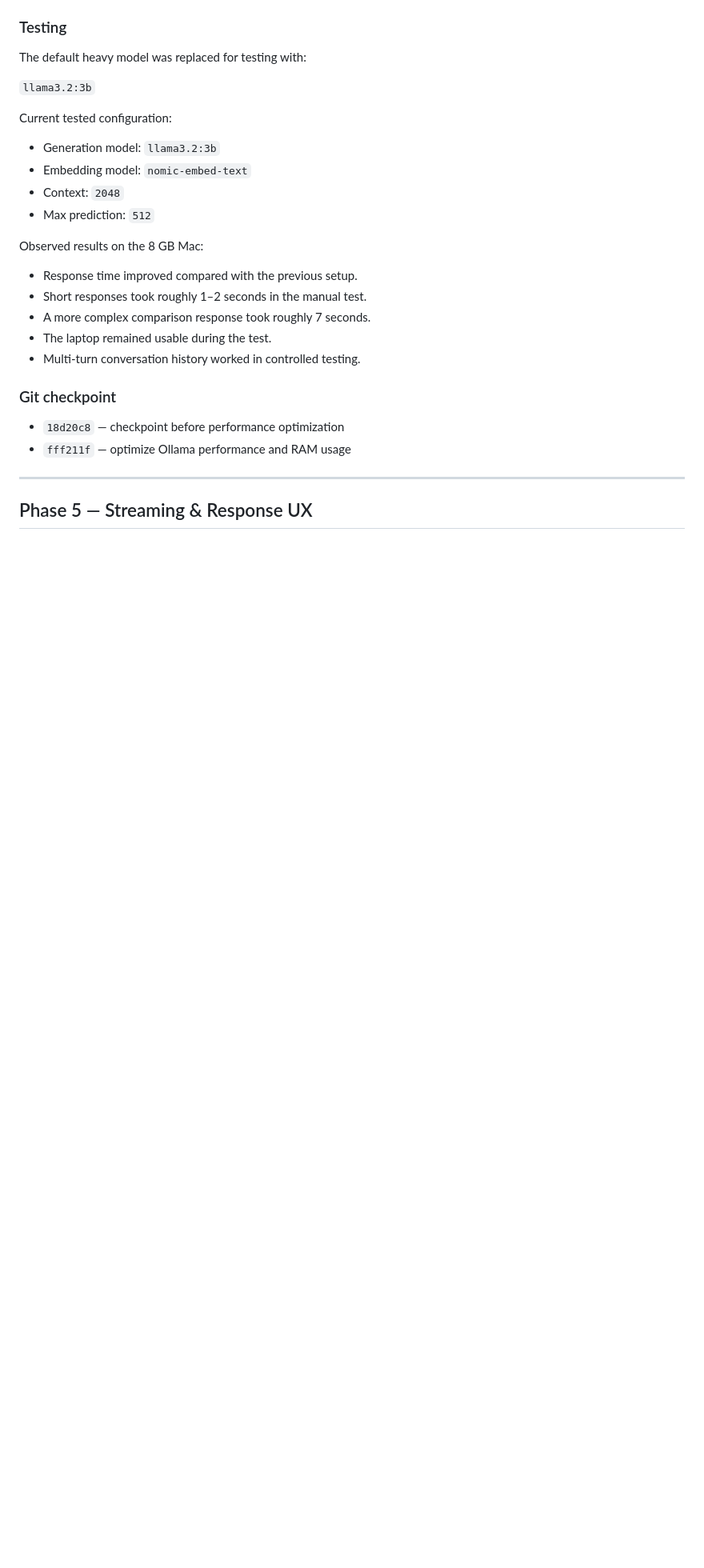
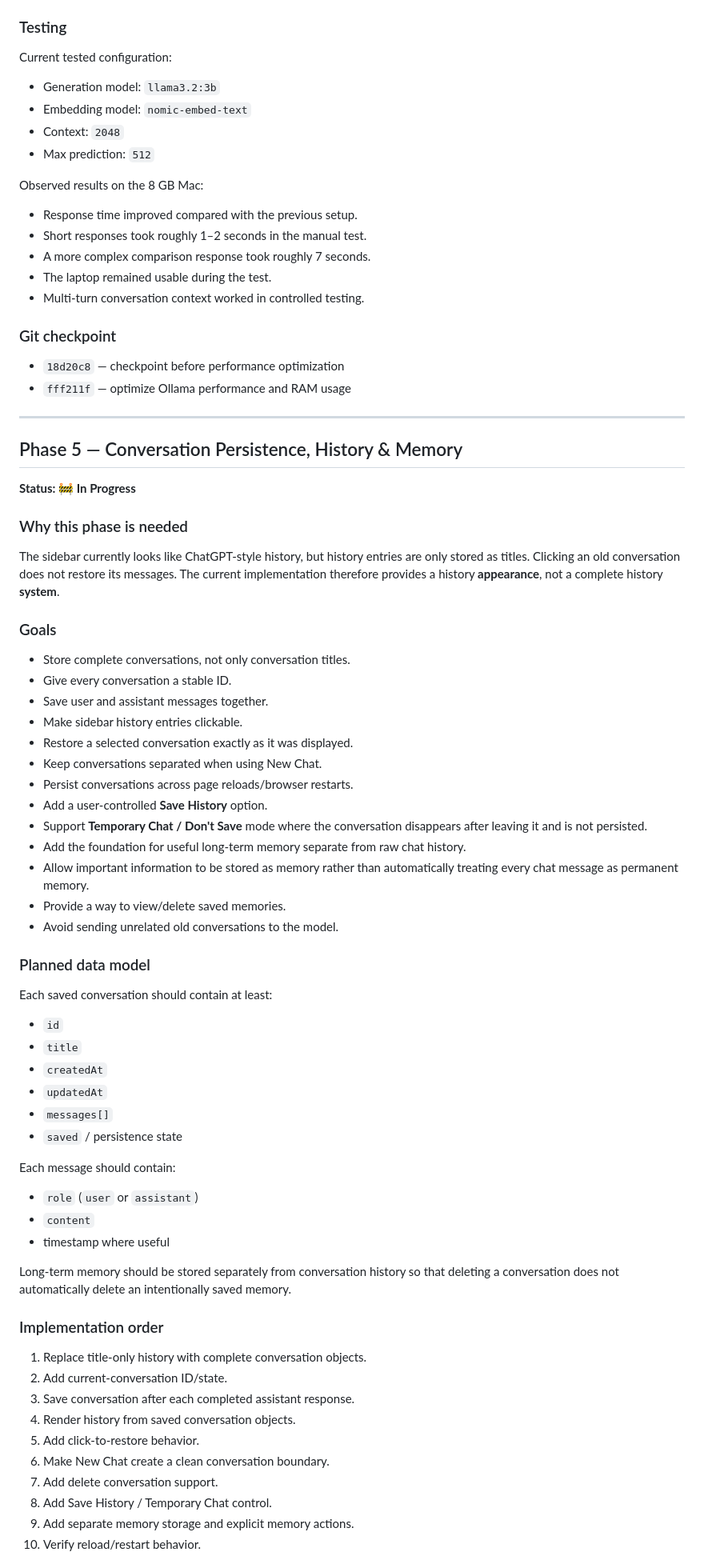
Before and after one commit to AyanThara/OWN-AI, a Markdown page: PROJECT_PHASES.md, the part around one of its changes. Shown at 80% size. Rendered like a GitHub page; blank space fills up the shorter version.

Commit message:
docs: start Phase 5 history and memory

```diff
--- a/PROJECT_PHASES.md
+++ b/PROJECT_PHASES.md
@@ -80,10 +79,6 @@ Build OWN-AI into a practical local AI assistant with a reliable chat experience
 - Added startup RAM guidance for different memory capacities.
 
 ### Testing
-The default heavy model was replaced for testing with:
-
-`llama3.2:3b`
-
 Current tested configuration:
 
 - Generation model: `llama3.2:3b`
@@ -97,7 +92,7 @@ Observed results on the 8 GB Mac:
 - Short responses took roughly 1–2 seconds in the manual test.
 - A more complex comparison response took roughly 7 seconds.
 - The laptop remained usable during the test.
-- Multi-turn conversation history worked in controlled testing.
+- Multi-turn conversation context worked in controlled testing.
 
 ### Git checkpoint
 - `18d20c8` — checkpoint before performance optimization
@@ -105,4 +100,55 @@ Observed results on the 8 GB Mac:
 
 ---
 
-## Phase 5 — Streaming & Response UX
+## Phase 5 — Conversation Persistence, History & Memory
+**Status: 🚧 In Progress**
+
+### Why this phase is needed
+
+The sidebar currently looks like ChatGPT-style history, but history entries are only stored as titles. Clicking an old conversation does not restore its messages. The current implementation therefore provides a history **appearance**, not a complete history **system**.
+
+### Goals
+- Store complete conversations, not only conversation titles.
+- Give every conversation a stable ID.
+- Save user and assistant messages together.
+- Make sidebar history entries clickable.
+- Restore a selected conversation exactly as it was displayed.
+- Keep conversations separated when using New Chat.
+- Persist conversations across page reloads/browser restarts.
+- Add a user-controlled **Save History** option.
+- Support **Temporary Chat / Don't Save** mode where the conversation disappears after leaving it and is not persisted.
+- Add the foundation for useful long-term memory separate from raw chat history.
+- Allow important information to be stored as memory rather than automatically treating every chat message as permanent memory.
+- Provide a way to view/delete saved memories.
+- Avoid sending unrelated old conversations to the model.
+
+### Planned data model
+Each saved conversation should contain at least:
+
+- `id`
+- `title`
+- `createdAt`
+- `updatedAt`
+- `messages[]`
+- `saved` / persistence state
+
+Each message should contain:
+
+- `role` (`user` or `assistant`)
+- `content`
+- timestamp where useful
+
+Long-term memory should be stored separately from conversation history so that deleting a conversation does not automatically delete an intentionally saved memory.
+
+### Implementation order
+1. Replace title-only history with complete conversation objects.
+2. Add current-conversation ID/state.
+3. Save conversation after each completed assistant response.
+4. Render history from saved conversation objects.
+5. Add click-to-restore behavior.
+6. Make New Chat create a clean conversation boundary.
+7. Add delete conversation support.
+8. Add Save History / Temporary Chat control.
+9. Add separate memory storage and explicit memory actions.
+10. Verify reload/restart behavior.
+
```
Also changed, not shown: other parts of PROJECT_PHASES.md (+23 -22 lines).
